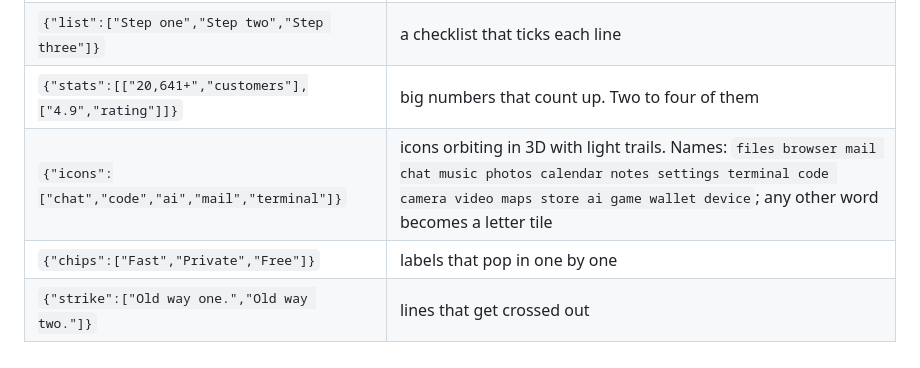
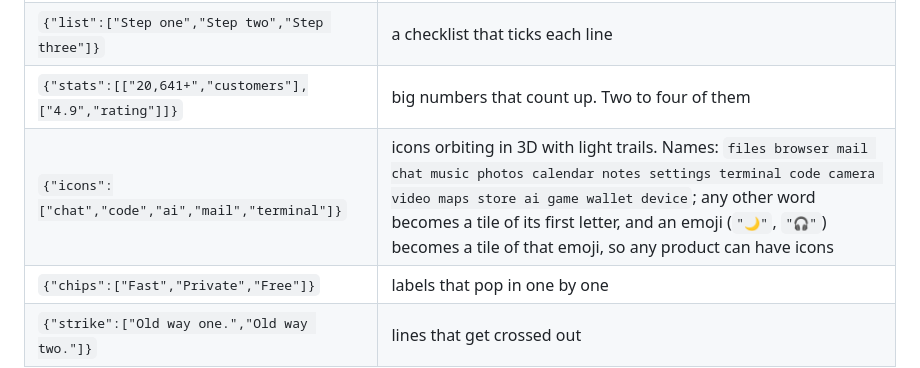
Before and after one commit to thisisisheanesu/kaviri, a Markdown page: docs/motion-simple.md, the part around the change. Rendered like a GitHub page.

Commit message:
Say that an emoji makes an icon, so a product with no matching icon name still gets an orbit

```diff
--- a/docs/motion-simple.md
+++ b/docs/motion-simple.md
@@ -73,7 +73,7 @@ Pick one per beat. Leave `show` out for a big headline on its own.
 | `{"code":"line one\nline two","title":"file.js"}` | a code editor that types the code out |
 | `{"list":["Step one","Step two","Step three"]}` | a checklist that ticks each line |
 | `{"stats":[["20,641+","customers"],["4.9","rating"]]}` | big numbers that count up. Two to four of them |
-| `{"icons":["chat","code","ai","mail","terminal"]}` | icons orbiting in 3D with light trails. Names: `files browser mail chat music photos calendar notes settings terminal code camera video maps store ai game wallet device`; any other word becomes a letter tile |
+| `{"icons":["chat","code","ai","mail","terminal"]}` | icons orbiting in 3D with light trails. Names: `files browser mail chat music photos calendar notes settings terminal code camera video maps store ai game wallet device`; any other word becomes a tile of its first letter, and an emoji (`"🌙"`, `"🎧"`) becomes a tile of that emoji, so any product can have icons |
 | `{"chips":["Fast","Private","Free"]}` | labels that pop in one by one |
 | `{"strike":["Old way one.","Old way two."]}` | lines that get crossed out |
 
```
